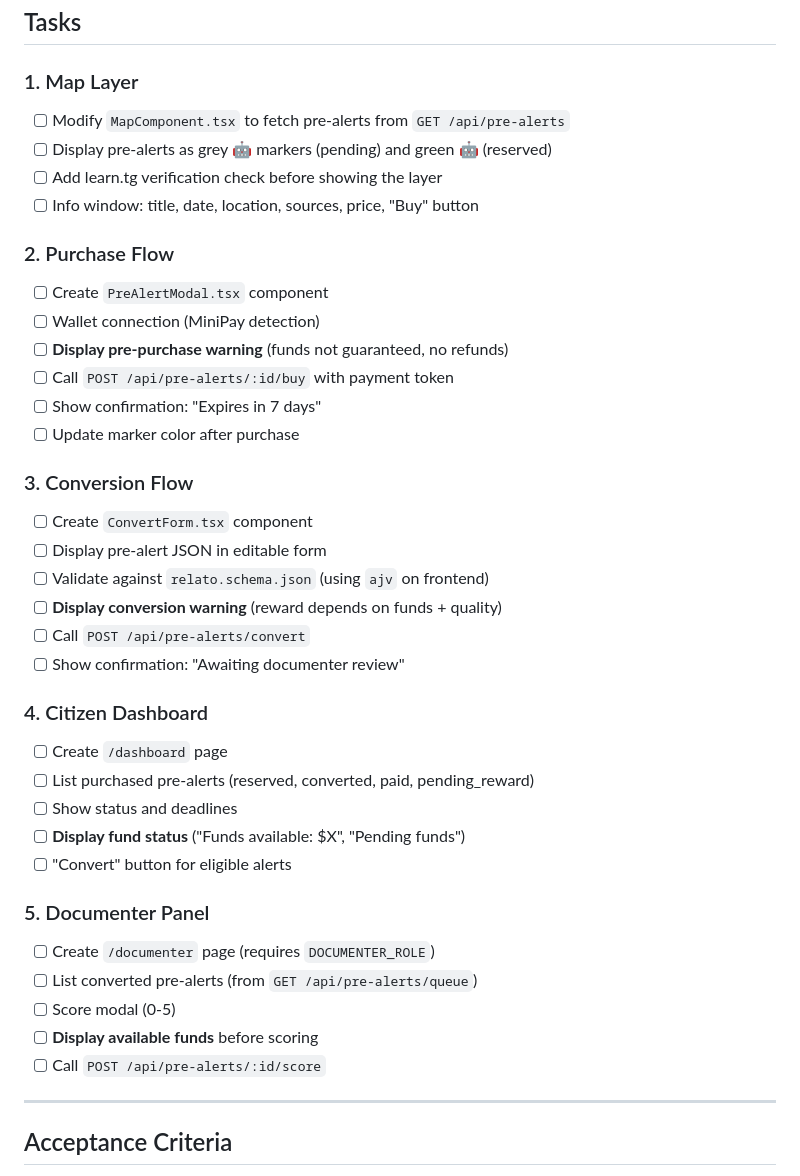
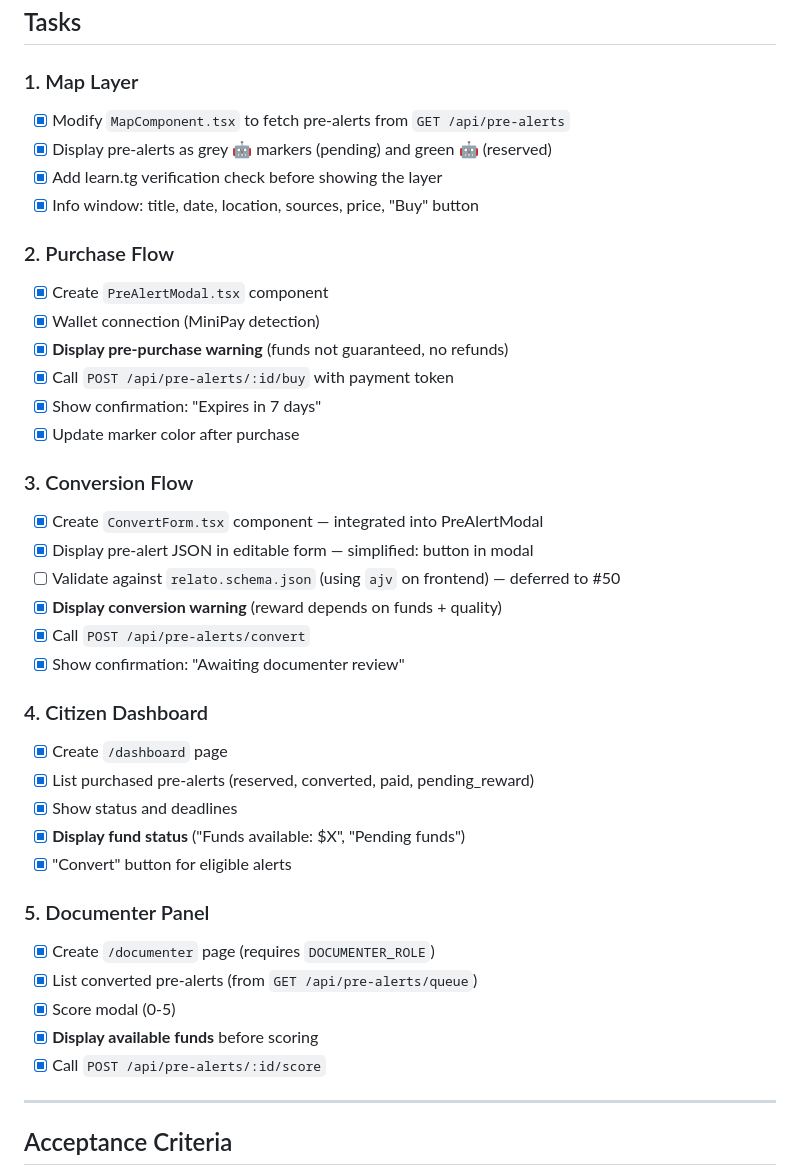
Before and after one commit to pasosdeJesus/sivel3, a Markdown page: REQ/48.md, the part around the change. GitHub-like rendering.

Commit message:
Advancing #48

```diff
--- a/REQ/48.md
+++ b/REQ/48.md
@@ -27,44 +27,44 @@ enabling citizens to:
 
 ### 1. Map Layer
 
-- [ ] Modify `MapComponent.tsx` to fetch pre‑alerts from `GET /api/pre-alerts`
-- [ ] Display pre‑alerts as grey 🤖 markers (pending) and green 🤖 (reserved)
-- [ ] Add learn.tg verification check before showing the layer
-- [ ] Info window: title, date, location, sources, price, "Buy" button
+- [x] Modify `MapComponent.tsx` to fetch pre‑alerts from `GET /api/pre-alerts`
+- [x] Display pre‑alerts as grey 🤖 markers (pending) and green 🤖 (reserved)
+- [x] Add learn.tg verification check before showing the layer
+- [x] Info window: title, date, location, sources, price, "Buy" button
 
 ### 2. Purchase Flow
 
-- [ ] Create `PreAlertModal.tsx` component
-- [ ] Wallet connection (MiniPay detection)
-- [ ] **Display pre‑purchase warning** (funds not guaranteed, no refunds)
-- [ ] Call `POST /api/pre-alerts/:id/buy` with payment token
-- [ ] Show confirmation: "Expires in 7 days"
-- [ ] Update marker color after purchase
+- [x] Create `PreAlertModal.tsx` component
+- [x] Wallet connection (MiniPay detection)
+- [x] **Display pre‑purchase warning** (funds not guaranteed, no refunds)
+- [x] Call `POST /api/pre-alerts/:id/buy` with payment token
+- [x] Show confirmation: "Expires in 7 days"
+- [x] Update marker color after purchase
 
 ### 3. Conversion Flow
 
-- [ ] Create `ConvertForm.tsx` component
-- [ ] Display pre‑alert JSON in editable form
-- [ ] Validate against `relato.schema.json` (using `ajv` on frontend)
-- [ ] **Display conversion warning** (reward depends on funds + quality)
-- [ ] Call `POST /api/pre-alerts/convert`
-- [ ] Show confirmation: "Awaiting documenter review"
+- [x] Create `ConvertForm.tsx` component — integrated into PreAlertModal
+- [x] Display pre‑alert JSON in editable form — simplified: button in modal
+- [ ] Validate against `relato.schema.json` (using `ajv` on frontend) — deferred to #50
+- [x] **Display conversion warning** (reward depends on funds + quality)
+- [x] Call `POST /api/pre-alerts/convert`
+- [x] Show confirmation: "Awaiting documenter review"
 
 ### 4. Citizen Dashboard
 
-- [ ] Create `/dashboard` page
-- [ ] List purchased pre‑alerts (reserved, converted, paid, pending_reward)
-- [ ] Show status and deadlines
-- [ ] **Display fund status** ("Funds available: $X", "Pending funds")
-- [ ] "Convert" button for eligible alerts
+- [x] Create `/dashboard` page
+- [x] List purchased pre‑alerts (reserved, converted, paid, pending_reward)
+- [x] Show status and deadlines
+- [x] **Display fund status** ("Funds available: $X", "Pending funds")
+- [x] "Convert" button for eligible alerts
 
 ### 5. Documenter Panel
 
-- [ ] Create `/documenter` page (requires `DOCUMENTER_ROLE`)
-- [ ] List converted pre‑alerts (from `GET /api/pre-alerts/queue`)
-- [ ] Score modal (0-5)
-- [ ] **Display available funds** before scoring
-- [ ] Call `POST /api/pre-alerts/:id/score`
+- [x] Create `/documenter` page (requires `DOCUMENTER_ROLE`)
+- [x] List converted pre‑alerts (from `GET /api/pre-alerts/queue`)
+- [x] Score modal (0-5)
+- [x] **Display available funds** before scoring
+- [x] Call `POST /api/pre-alerts/:id/score`
 
 ---
 
```
